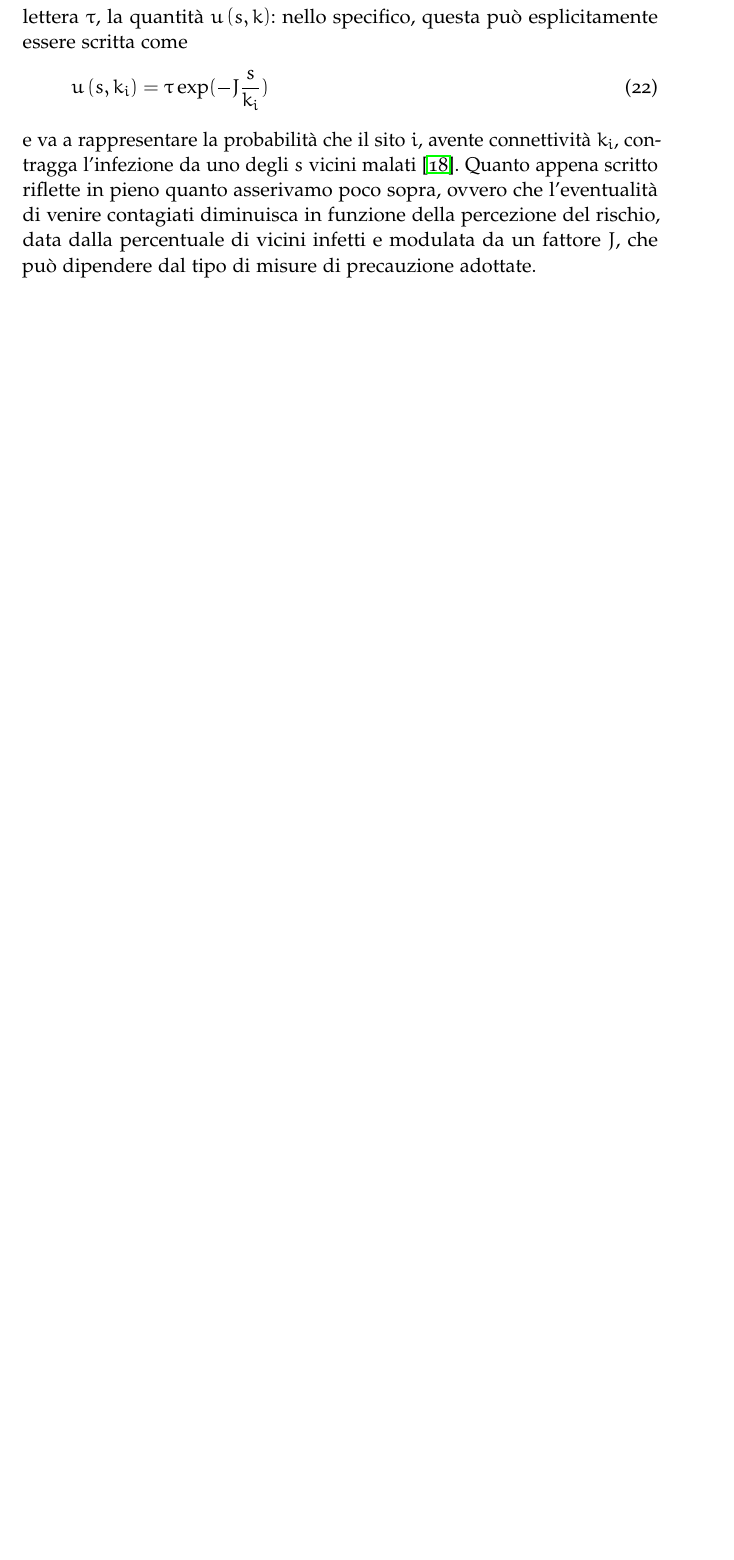
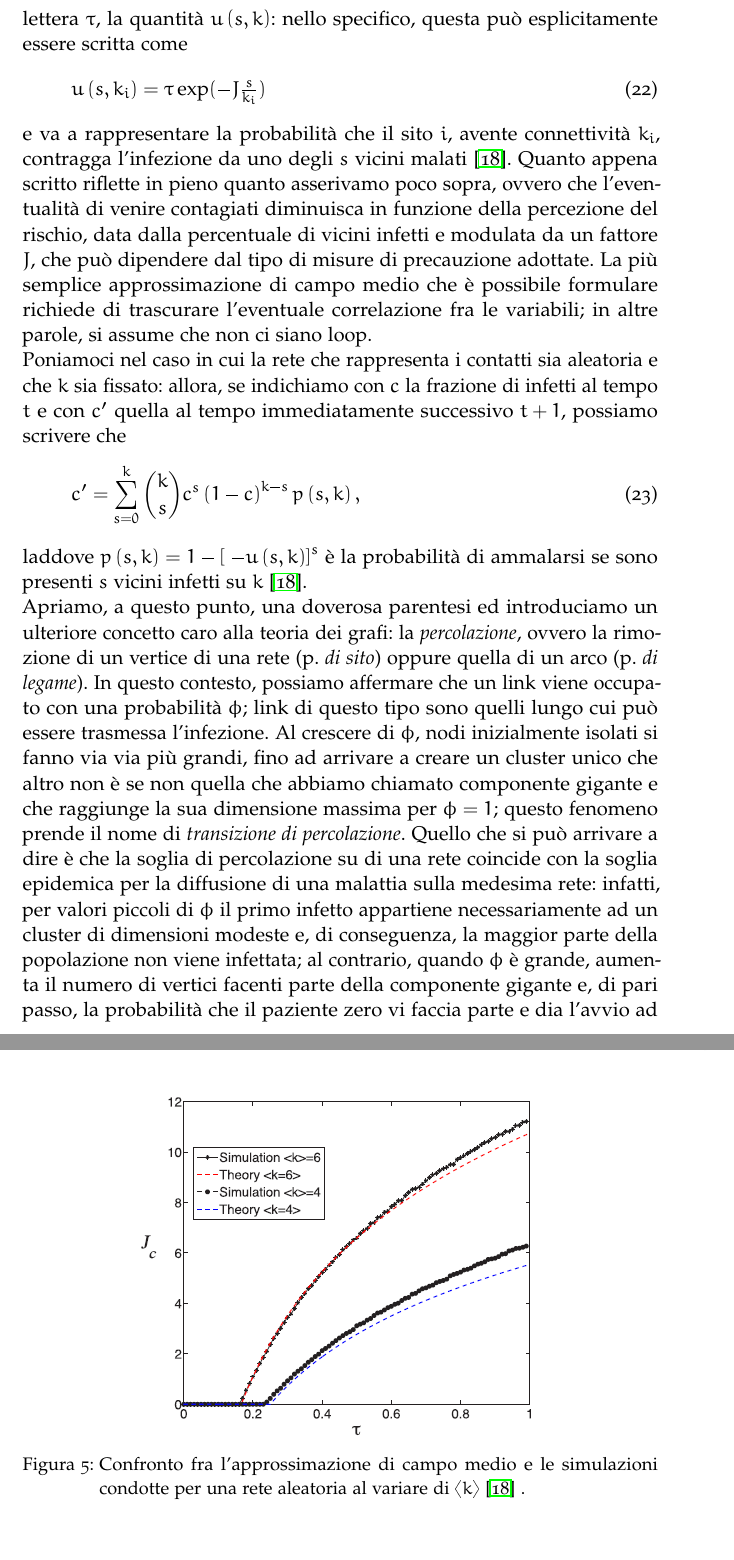
Before and after one commit to giuliaLeo/bachelor-thesis, a LaTeX thesis (thesis.tex, which reads 2-chapters/3-capitolo.tex): part of page 21 of 29 before the commit and two parts of pages 21 and 22 of 30 after it, the two joined at a grey line, cut so that both start at the same text, the shorter picture padded with empty space. The pictures show the PDF file thesis.pdf that the author committed with the source.

Commit message:
still on risk perception + added figure + pdf

```diff
--- a/2-chapters/3-capitolo.tex
+++ b/2-chapters/3-capitolo.tex
@@ -16,14 +16,19 @@ Un elemento sul quale vorremo concentrare la nostra attenzione è la \emph{perce
 	\item la malattia si rende visibile nel medesimo momento in cui infetta qualcuno;
 	\item la percezione del rischio è proporzionale alla frazione di contatti con individui infetti rispetto alla totalità dei contatti \cite{Bagnoli2007}.
 \end{itemize}
-Poniamo la nostra attenzione su reti costituite da $ N $ nodi e $ 2mN $ link. Come già fatto in precedenza, andiamo ad indicare con $ a_{ij} $ l'ij-esimo elemento della matrice di adiacenza - pari a 1 se esiste un arco da j a i e $ 0 $ altrimenti - e con $ k_i = \sum_{j} a_{ij} $ la connettività del sito $ i $ - così che risulta $ \langle k \rangle = 2m $- ; denotiamo, invece, quella dei suoi vicini come $ j_{1}^i \dots j_{k_{i}}^i $. Andiamo a sostituire alla probabilità d'infezione netta, indicata con la lettera $ \tau $, la quantità $ u \left(s,k \right) $: nello specifico, questa può esplicitamente essere scritta come
+Poniamo la nostra attenzione su reti costituite da $ N $ nodi e $ 2mN $ link. Come già fatto in precedenza, andiamo ad indicare con $ a_{ij} $ l'ij-esimo elemento della matrice di adiacenza - pari a 1 se esiste un arco da j a i e $ 0 $ altrimenti - e con $ k_i = \sum_{j} a_{ij} $ la connettività del sito $ i $ - così che risulta $ \langle k \rangle = 2m $ - ; denotiamo, invece, quella dei suoi vicini come $ j_{1}^i \dots j_{k_{i}}^i $. Andiamo a sostituire alla probabilità d'infezione netta, indicata con la lettera $ \tau $, la quantità $ u \left(s,k \right) $: nello specifico, questa può esplicitamente essere scritta come
 \begin{equation}
-	u \left(s,k_i \right) = \tau \exp(-J \tfrac{s}{k_i})
+	u\left(s,k_i \right) = \tau \exp(-J \tfrac{s}{k_i})
+	\label{infect_sk}
 \end{equation}
 e va a rappresentare la probabilità che il sito $ i $, avente connettività $ k_i $, contragga l'infezione da uno degli $ s $ vicini malati \cite{Bagnoli2014}. Quanto appena scritto riflette in pieno quanto asserivamo poco sopra, ovvero che l'eventualità di venire contagiati diminuisca in funzione della percezione del rischio, data dalla percentuale di vicini infetti e modulata da un fattore $ J $, che può dipendere dal tipo di misure di precauzione adottate.
 %\section{Approssimazione di campo medio}
 La più semplice approssimazione di campo medio che è possibile formulare richiede di trascurare l'eventuale correlazione fra le variabili; in altre parole, si assume che non ci siano loop. \\Poniamoci nel caso in cui la rete che rappresenta i contatti sia aleatoria e che $ k $ sia fissato: allora, se indichiamo con $ c $ la frazione di infetti al tempo $ t $ e con $ c' $ quella al tempo immediatamente successivo $ t + 1 $, possiamo scrivere che
 \begin{equation}
-c' = \sum_{s = 0}^k \binom{k}{s}c^s \left(1-c \right)^{k-s} p \left(s,k \right)
+c' = \sum_{s = 0}^k \binom{k}{s}c^s \left(1-c \right)^{k-s} p\left(s,k \right),
 \end{equation}
-laddove $ p \left(s,k \right) = 1 - \left[\ - u \left(s,k \right) \right]^s$ è la probabilità di ammalarsi se sono presenti $ s $ vicini infetti su $ k $. \\Apriamo, a questo punto, una doverosa parentesi ed introduciamo un ulteriore concetto caro alla teoria dei grafi: la \emph{percolazione}, ovvero la rimozione di un vertice di una rete (p. \emph{di sito}) oppure quella di un arco (p. \emph{di legame}). In questo contesto, possiamo affermare che un link viene occupato con una probabilità $ \phi $; link di questo tipo sono quelli lungo cui può essere trasmessa l'infezione. Al crescere di  $ \phi $, nodi inizialmente isolati si fanno via via più grandi, fino ad arrivare a creare un cluster unico  che altro non è se non quella che abbiamo chiamato componente gigante e che raggiunge la sua dimensione massima per $ \phi = 1 $; questo fenomeno prende il nome di \emph{transizione di percolazione}. Quello che si può arrivare a dire è che la soglia di percolazione su di una rete coincide con la soglia epidemica per la diffusione di una malattia sulla medesima rete: infatti, per valori piccoli di $ \phi $ il primo infetto appartiene necessariamente ad un cluster di dimensioni modeste e, di conseguenza, la maggior parte della popolazione non viene infettata; al contrario, quando $ \phi $ è grande, aumenta il numero di vertici facenti parte della componente gigante e, di pari passo, la probabilità che il paziente zero vi faccia parte e dia l'avvio ad una vera e propria ondata epidemica.
+laddove $ p\left(s,k \right) = 1 - \left[\ - u \left(s,k \right) \right]^s$ è la probabilità di ammalarsi se sono presenti $ s $ vicini infetti su $ k $ \cite{Bagnoli2014}. \\Apriamo, a questo punto, una doverosa parentesi ed introduciamo un ulteriore concetto caro alla teoria dei grafi: la \emph{percolazione}, ovvero la rimozione di un vertice di una rete (p. \emph{di sito}) oppure quella di un arco (p. \emph{di legame}). In questo contesto, possiamo affermare che un link viene occupato con una probabilità $ \phi $; link di questo tipo sono quelli lungo cui può essere trasmessa l'infezione. Al crescere di  $ \phi $, nodi inizialmente isolati si fanno via via più grandi, fino ad arrivare a creare un cluster unico  che altro non è se non quella che abbiamo chiamato componente gigante e che raggiunge la sua dimensione massima per $ \phi = 1 $; questo fenomeno prende il nome di \emph{transizione di percolazione}. Quello che si può arrivare a dire è che la soglia di percolazione su di una rete coincide con la soglia epidemica per la diffusione di una malattia sulla medesima rete: infatti, per valori piccoli di $ \phi $ il primo infetto appartiene necessariamente ad un cluster di dimensioni modeste e, di conseguenza, la maggior parte della popolazione non viene infettata; al contrario, quando $ \phi $ è grande, aumenta il numero di vertici facenti parte della componente gigante e, di pari passo, la probabilità che il paziente zero vi faccia parte e dia l'avvio ad una vera e propria ondata epidemica \cite{Newman}.
+Torniamo al nostro problema. Ci aspettiamo che in prossimità della soglia di percolazione/epidemica la \eqref{infect_sk} sia piccola, il che ci consente di approssimare
+\begin{equation}
+	c' \simeq \sum_{s = 0}^k \binom{k}{s}c^s \left(1-c \right)^{k-s} s \tau exp(-J \tfrac{s}{k});
+\end{equation}
@@ -29,0 +44,8 @@ laddove $ p \left(s,k \right) = 1 - \left[\ - u \left(s,k \right) \right]^s$ è
+\begin{figure}[t]
+		\begin{center}
+			\includegraphics[scale=.8, keepaspectratio]{mean_field_sim}
+			\caption{Confronto fra l'approssimazione di campo medio e le simulazioni condotte per una rete aleatoria al variare di $ \langle k \rangle $ \cite{Bagnoli2014} .}
+			\label{fig:sim}
+		\end{center}
+\end{figure}
+La nostra predizione è piuttosto precisa: ce lo confermano le simulazioni eseguite, come possiamo osservare in \cref{fig:sim}.
```
Also changed, not shown: other/img/mean_field_sim.png (added), thesis.pdf, 2-chapters/3-capitolo.tex (9 more changed lines).
